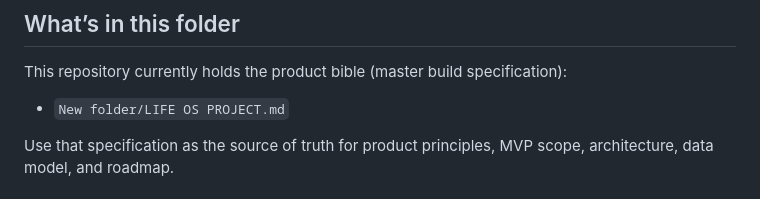
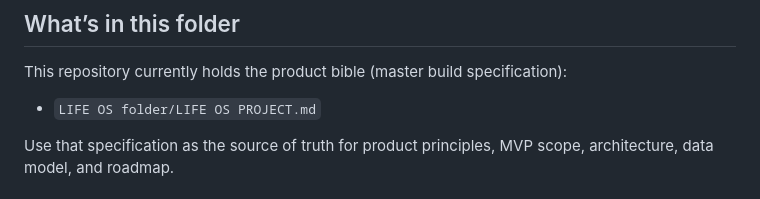
Before and after one commit to Temitope1978/Life-OS, a Markdown page: README.md, the part around the change. GitHub-like rendering.

Commit message:
Rename New folder to LIFE OS folder and update README reference

```diff
--- a/README.md
+++ b/README.md
@@ -74,7 +74,7 @@ AI does not get unrestricted execution. High-impact actions require confirmation
 
 This repository currently holds the product bible (master build specification):
 
-- `New folder/LIFE OS PROJECT.md`
+- `LIFE OS folder/LIFE OS PROJECT.md`
 
 Use that specification as the source of truth for product principles, MVP scope, architecture, data model, and roadmap.
 
```
Also changed, not shown: LIFE OS folder/LIFE OS PROJECT.md (renamed from New folder/LIFE OS PROJECT.md).
